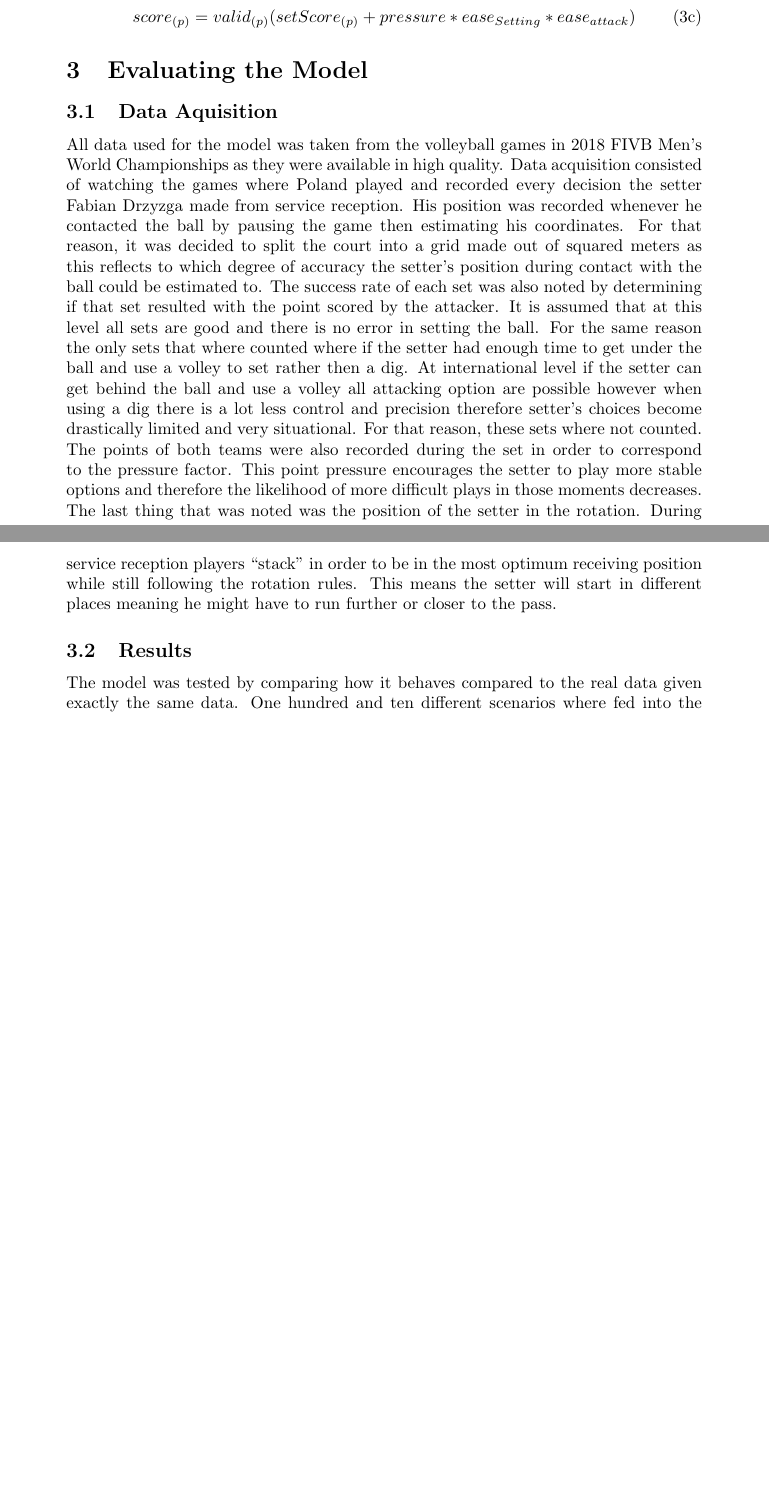
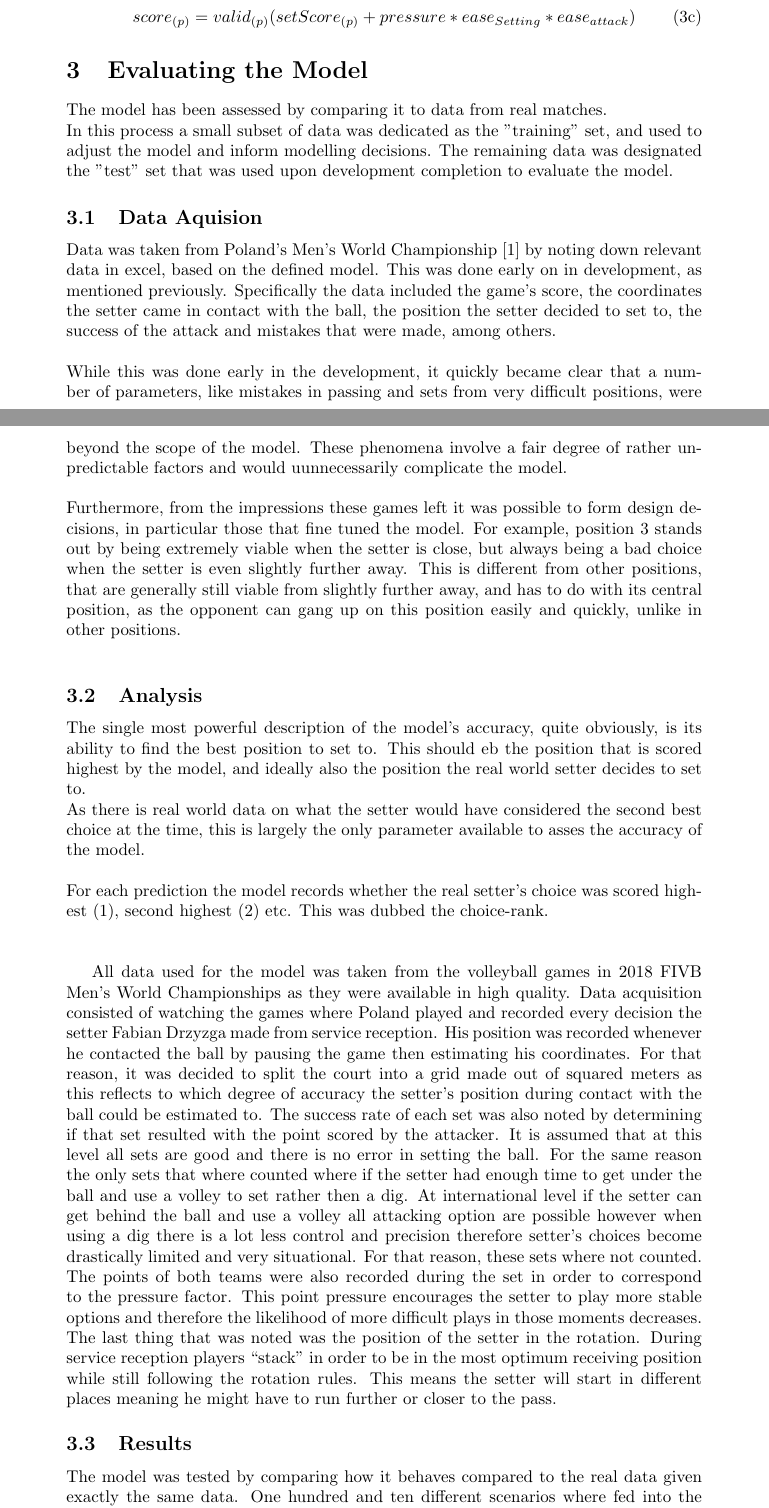
Before and after one commit to SonkeWohler/PX4514, a LaTeX document (Latex/px4514.tex, which reads Latex/sections/Evaluation.tex): two parts of pages 4 and 5 of 7 before the commit and two parts of pages 4 and 5 of 8 after it, joined at a grey line, cut so that both start at the same text, the shorter picture padded with empty space. Compiled offline with pdfLaTeX.

Commit message:
initial review of evaluation

```diff
--- a/Latex/sections/Evaluation.tex
+++ b/Latex/sections/Evaluation.tex
@@ -1,7 +1,27 @@
 \documentclass[main.tex]{subfiles}
 \begin{document}
   \section{Evaluating the Model}
-    \subsection{Data Aquisition}
+
+      The model has been assessed by comparing it to data from real matches. \\
+      In this process a small subset of data was dedicated as the "training" set, and used to adjust the model and inform modelling decisions. The remaining data was designated the "test" set that was used upon development completion to evaluate the model.
+
+      \subsection{Data Aquision}
+
+        Data was taken from Poland's Men's World Championship \cite{dataGames} by noting down relevant data in excel, based on the defined model. This was done early on in development, as mentioned previously. Specifically the data included the game's score, the coordinates the setter came in contact with the ball, the position the setter decided to set to, the success of the attack and mistakes that were made, among others.
+        \\\\
+        While this was done early in the development, it quickly became clear that a number of parameters, like mistakes in passing and sets from very difficult positions, were beyond the scope of the model. These phenomena involve a fair degree of rather unpredictable factors and would uunnecessarily complicate the model.
+        \\\\
+        Furthermore, from the impressions these games left it was possible to form design decisions, in particular those that fine tuned the model. For example, position 3 stands out by being extremely viable when the setter is close, but always being a bad choice when the setter is even slightly further away. This is different from other positions, that are generally still viable from slightly further away, and has to do with its central position, as the opponent can gang up on this position easily and quickly, unlike in other positions.\\
+
+      \subsection{Analysis}
+
+        The single most powerful description of the model's accuracy, quite obviously, is its ability to find the best position to set to. This should eb the position that is scored highest by the model, and ideally also the position the real world setter decides to set to.\\
+        As there is real world data on what the setter would have considered the second best choice at the time, this is largely the only parameter available to asses the accuracy of the model.
+        \\\\
+        For each prediction the model records whether the real setter's choice was scored highest (1), second highest (2) etc. This was dubbed the choice-rank.
+        \\\\
+
+
       All data used for the model was taken from the volleyball games in 2018 FIVB Men’s World Championships as they were available in high quality. Data acquisition consisted of watching the games where Poland played and recorded every decision the setter Fabian Drzyzga made from service reception. His position was recorded whenever he contacted the ball by pausing the game then estimating his coordinates.  For that reason, it was decided to split the court into a grid made out of squared meters as this reflects to which degree of accuracy the setter’s position during contact with the ball could be estimated to. The success rate of each set was also noted by determining if that set resulted with the point scored by the attacker. It is assumed that at this level all sets are good and there is no error in setting the ball. For the same reason the only sets that where counted where if the setter had enough time to get under the ball and use a volley to set rather then a dig. At international level if the setter can get behind the ball and use a volley all attacking option are possible however when using a dig there is a lot less control and precision therefore setter’s choices become drastically limited and very situational. For that reason, these sets where not counted. The points of both teams were also recorded during the set in order to correspond to the pressure factor. This point pressure encourages the setter to play more stable options and therefore the likelihood of more difficult plays in those moments decreases. The last thing that was noted was the position of the setter in the rotation. During service reception players “stack” in order to be in the most optimum receiving position while still following the rotation rules. This means the setter will start in different places meaning he might have to run further or closer to the pass.
     \subsection{Results}
       The model was tested by comparing how it behaves compared to the real data given exactly the same data. One hundred and ten different scenarios where fed into the model from the real data and then the setter’s decisions where compared to the actual ones. The choices are ranked 1st to 7th, 1st meaning that the real decision was predicted to be 1st in the model and 7th if the real decision was predicted to be 7th by the model. In order from 1st choice to the 7th choice out of 110 sets the model’s predictions are (51, 35, 18, 6, 0, 0, 0). In volleyball position 5 and the setter’s position (1 or 2 depending if the setter is backcourt or not) are not possible. Position 5 is a libero and the setter can not set himself. The 7th option is a tip were the setter attacks the ball instead of setting. This means that our model should never have any 7th or 6th ranked choices as it would mean its faulty. As it can be seen only 6 sets where ranked 4th by the model. To determine where this error was coming from, set distribution was represented in the following structure where for each individual position choices where listed from 1st to 7th.
```
Also changed, not shown: Latex/px4514-refs.bib (+9 -0 lines), Latex/sections/Model.tex (+8 -0 lines).
